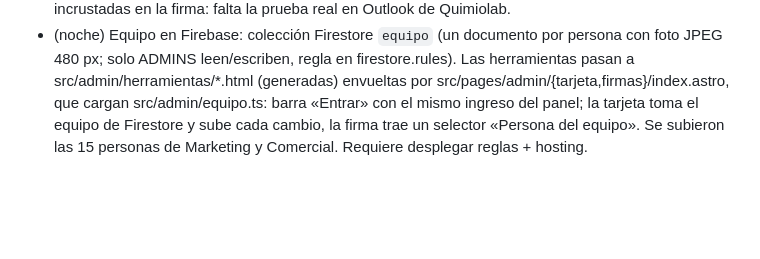
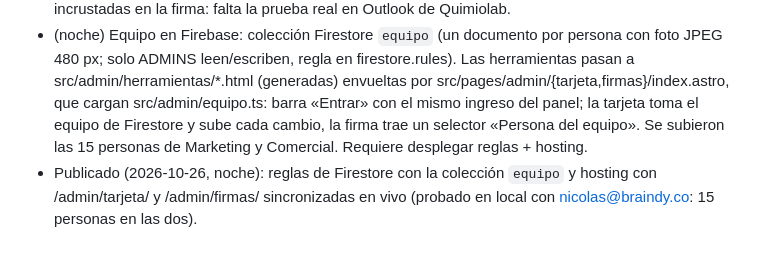
Before and after one commit to Xcala/quimiolab-web, a Markdown page: WEB_SITIO_ASTRO.md, the part around the change. GitHub-like rendering; blank space fills up the shorter version.

Commit message:
bitácora: equipo en Firestore publicado
Co-Authored-By: Claude Opus 5.5 <noreply@anthropic.com>

```diff
--- a/WEB_SITIO_ASTRO.md
+++ b/WEB_SITIO_ASTRO.md
@@ -285,3 +285,4 @@ Autorizado el lanzamiento. Decisiones de Nicolas: **dominio principal www.quimio
 - Plantilla de la tarjeta: los nombres largos achican la letra (33 → 26 px) y, si aún no caben, pasan a dos líneas y bajan el resto; antes se montaban sobre el cargo. Al cambiar de persona se rehace la plantilla (salvo diseño libre).
 - (tarde) Fotos del equipo: Daniela asignó 7 en la página «¿Quién es quién?» (artifact) y mandó 8 por WhatsApp. Tarjetas «Con foto» de las 15 (la tarjeta con foto pasó a 1200 px de alto para que el botón no toque el borde) y firmas de correo «Con foto y QR» de las 15, generadas con /admin/firmas/ y entregadas como «Firmas del equipo.html» (botón Copiar firma por persona). Las imágenes van incrustadas en la firma: falta la prueba real en Outlook de Quimiolab.
 - (noche) Equipo en Firebase: colección Firestore `equipo` (un documento por persona con foto JPEG 480 px; solo ADMINS leen/escriben, regla en firestore.rules). Las herramientas pasan a src/admin/herramientas/*.html (generadas) envueltas por src/pages/admin/{tarjeta,firmas}/index.astro, que cargan src/admin/equipo.ts: barra «Entrar» con el mismo ingreso del panel; la tarjeta toma el equipo de Firestore y sube cada cambio, la firma trae un selector «Persona del equipo». Se subieron las 15 personas de Marketing y Comercial. Requiere desplegar reglas + hosting.
+- Publicado (2026-10-26, noche): reglas de Firestore con la colección `equipo` y hosting con /admin/tarjeta/ y /admin/firmas/ sincronizadas en vivo (probado en local con nicolas@braindy.co: 15 personas en las dos).
```
